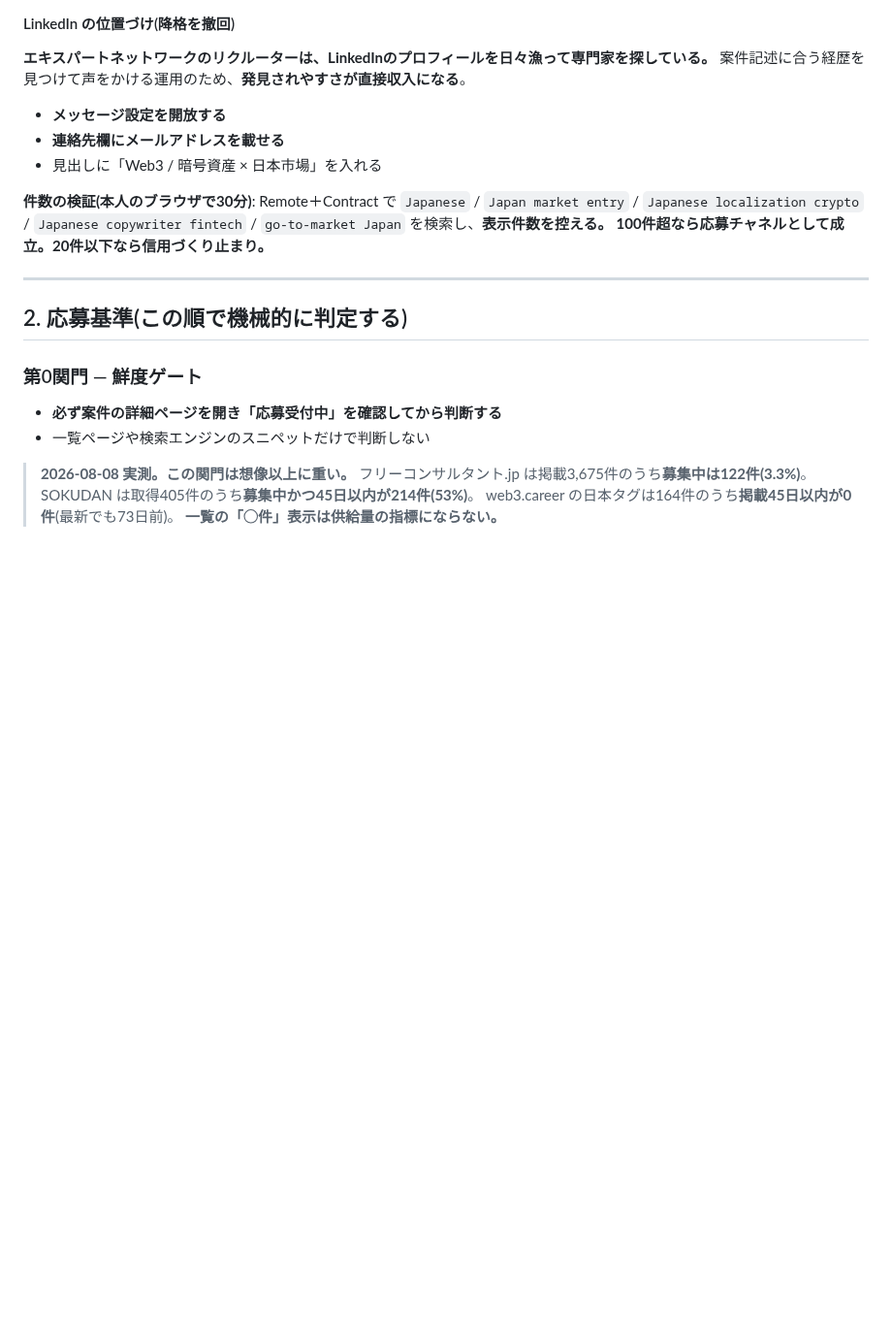
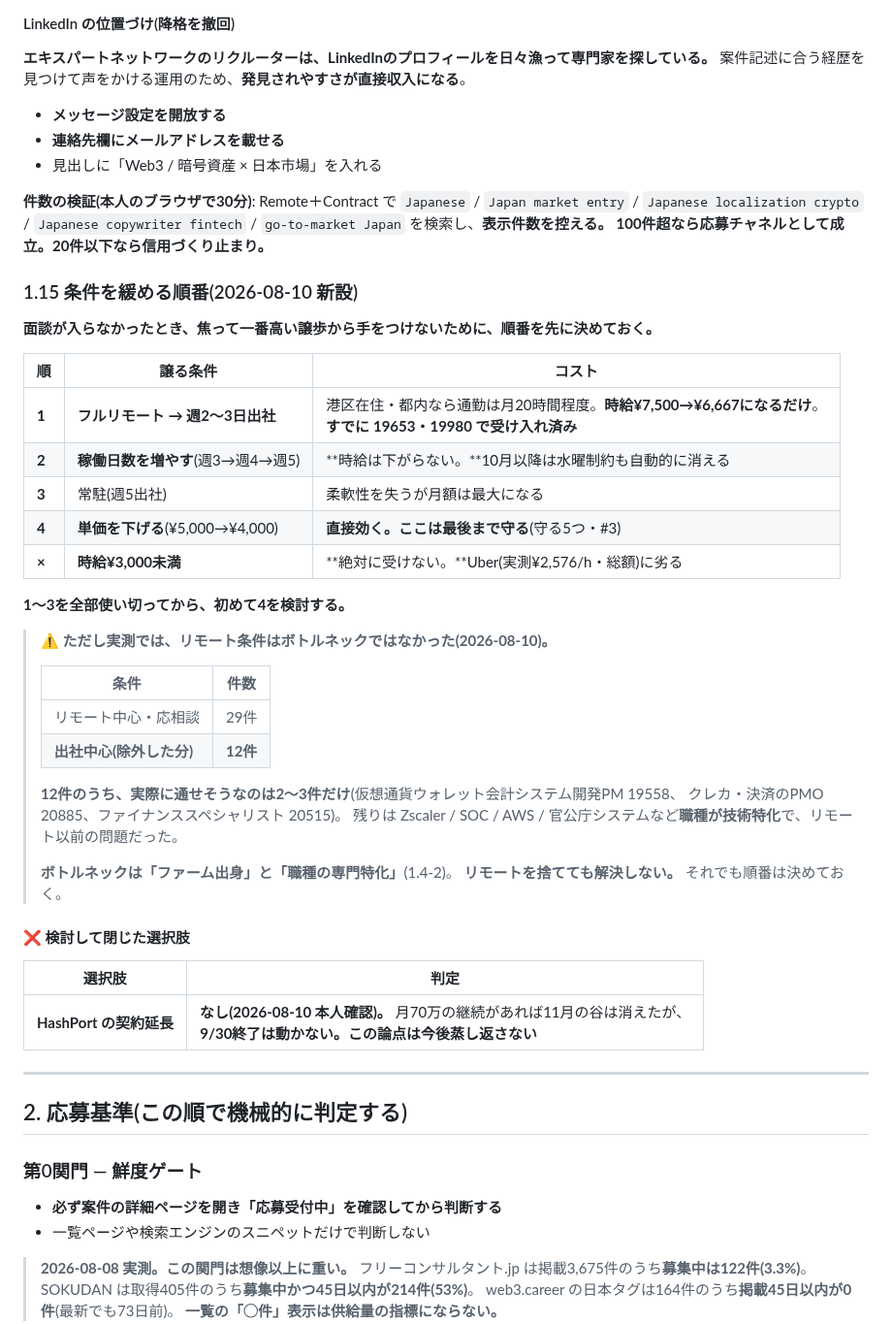
Before and after one commit to bpn333333/test, a Markdown page: PLAN.md, the part around the change. Shown at 97% size. Rendered like a GitHub page; blank space fills up the shorter version.

Commit message:
条件を緩める順番を 1.15 として明記し、HashPort延長の論点を閉じた
面談が入らなかったときに、焦って一番高い譲歩(単価)から手をつけないよう、
譲る順番を先に決めた。リモート→稼働日数→常駐→単価の順で、
時給¥3,000未満は受けない。

あわせて実測を記録: 出社中心を許容しても候補は12件しか増えず、
うち通せそうなのは2〜3件のみ。残りは職種が技術特化でリモート以前の問題。
ボトルネックはファーム出身要件と職種の専門特化であり、リモートを捨てても
解決しない。

HashPortの契約延長は本人確認により「なし」。9/30終了は動かないため、
この論点は閉じて今後蒸し返さない。

Co-Authored-By: Claude Opus 5 <noreply@anthropic.com>
Claude-Session: https://claude.ai/code/session_01FQ1oP4Xn3ZuX3pbm9qfUkX

```diff
--- a/PLAN.md
+++ b/PLAN.md
@@ -387,6 +387,40 @@ HANDOFF 第8章「管理職向けAI研修」の実績になる。→ **AI_INSTRU
 `Japanese` / `Japan market entry` / `Japanese localization crypto` /
 `Japanese copywriter fintech` / `go-to-market Japan` を検索し、**表示件数を控える。**
 **100件超なら応募チャネルとして成立。20件以下なら信用づくり止まり。**
+
+### 1.15 条件を緩める順番(2026-08-10 新設)
+
+**面談が入らなかったとき、焦って一番高い譲歩から手をつけないために、順番を先に決めておく。**
+
+| 順 | 譲る条件 | コスト |
+|---|---|---|
+| **1** | **フルリモート → 週2〜3日出社** | 港区在住・都内なら通勤は月20時間程度。**時給¥7,500→¥6,667になるだけ**。<br>**すでに 19653・19980 で受け入れ済み** |
+| **2** | **稼働日数を増やす**(週3→週4→週5) | **時給は下がらない。**10月以降は水曜制約も自動的に消える |
+| **3** | 常駐(週5出社) | 柔軟性を失うが月額は最大になる |
+| **4** | **単価を下げる**(¥5,000→¥4,000) | **直接効く。ここは最後まで守る**(守る5つ・#3) |
+| **×** | **時給¥3,000未満** | **絶対に受けない。**Uber(実測¥2,576/h・総額)に劣る |
+
+**1〜3を全部使い切ってから、初めて4を検討する。**
+
+> **⚠️ ただし実測では、リモート条件はボトルネックではなかった(2026-08-10)。**
+>
+> | 条件 | 件数 |
+> |---|---|
+> | リモート中心・応相談 | 29件 |
+> | **出社中心(除外した分)** | **12件** |
+>
+> **12件のうち、実際に通せそうなのは2〜3件だけ**(仮想通貨ウォレット会計システム開発PM 19558、
+> クレカ・決済のPMO 20885、ファイナンススペシャリスト 20515)。
+> 残りは Zscaler / SOC / AWS / 官公庁システムなど**職種が技術特化**で、リモート以前の問題だった。
+>
+> **ボトルネックは「ファーム出身」と「職種の専門特化」**(1.4-2)。
+> **リモートを捨てても解決しない。** それでも順番は決めておく。
+
+#### ❌ 検討して閉じた選択肢
+
+| 選択肢 | 判定 |
+|---|---|
+| **HashPort の契約延長** | **なし(2026-08-10 本人確認)。** 月70万の継続があれば11月の谷は消えたが、<br>**9/30終了は動かない。この論点は今後蒸し返さない** |
 
 ---
 
```
